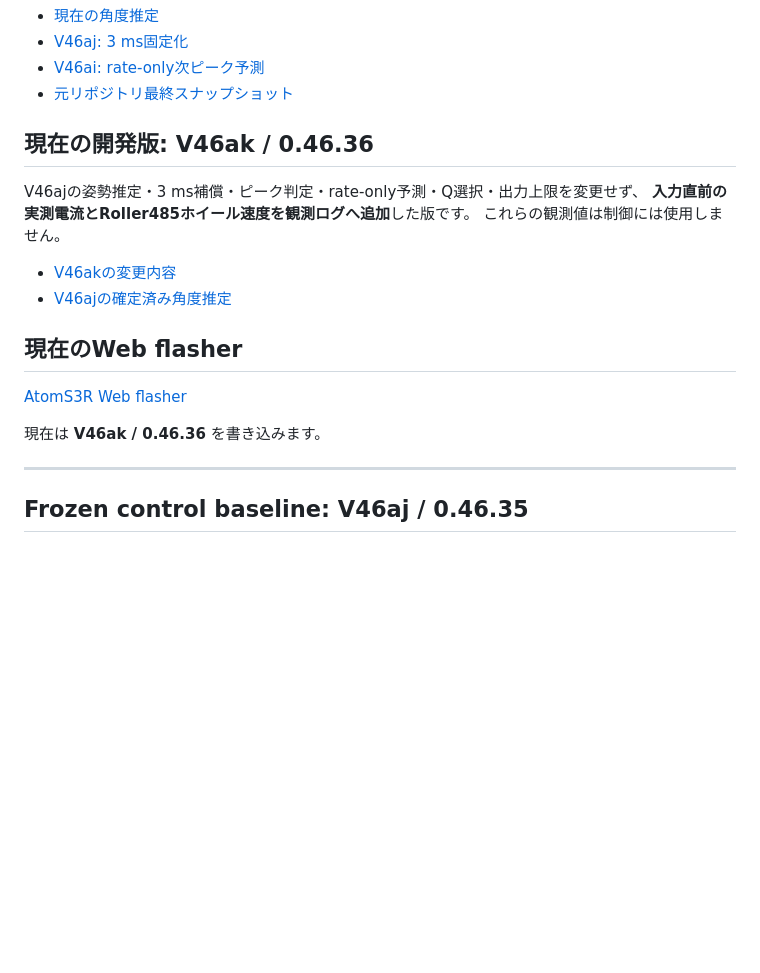
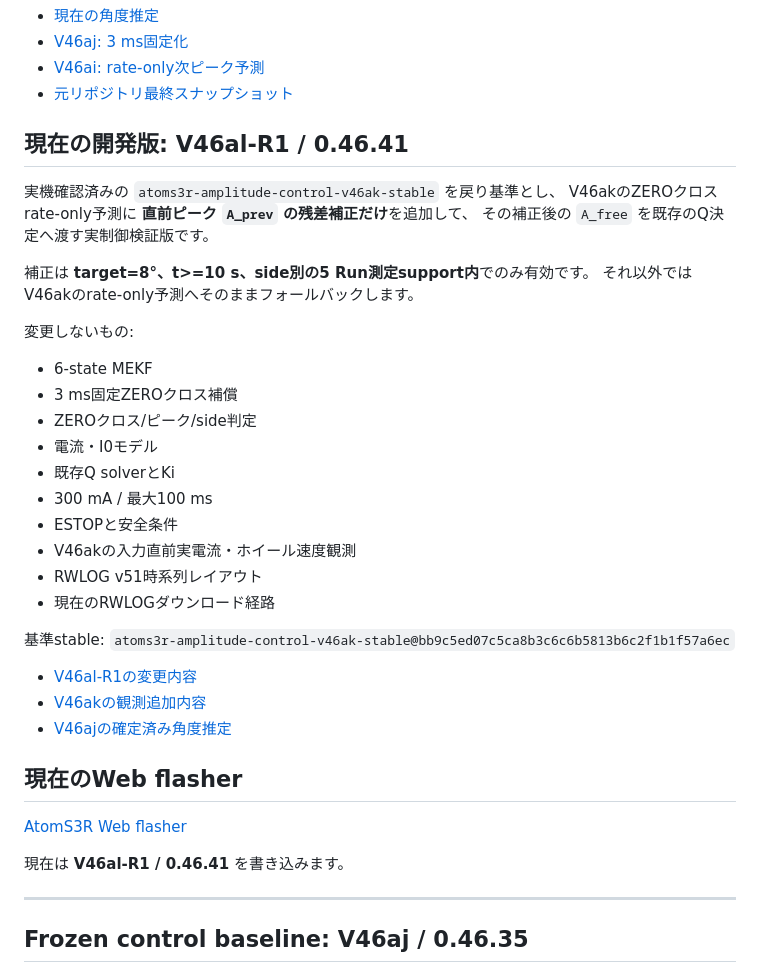
Before and after one commit to temesotejam/atoms3r-amplitude-control-development, a Markdown page: README.md, the part around the change. Rendered like a GitHub page; blank space fills up the shorter version.

Commit message:
Docs: make V46al-R1 the current development build

```diff
--- a/README.md
+++ b/README.md
@@ -50,20 +50,38 @@ AtomS3Rを用いたリアクションホイール系の**振幅制御改善**を
 - [V46ai: rate-only次ピーク予測](docs/V46AI_RATE_ONLY_BASELINE.md)
 - [元リポジトリ最終スナップショット](docs/FINAL_SNAPSHOT_20260920_JA.md)
 
-## 現在の開発版: V46ak / 0.46.36
+## 現在の開発版: V46al-R1 / 0.46.41
 
-V46ajの姿勢推定・3 ms補償・ピーク判定・rate-only予測・Q選択・出力上限を変更せず、
-**入力直前の実測電流とRoller485ホイール速度を観測ログへ追加**した版です。
-これらの観測値は制御には使用しません。
+実機確認済みの `atoms3r-amplitude-control-v46ak-stable` を戻り基準とし、
+V46akのZEROクロス rate-only予測に **直前ピーク `A_prev` の残差補正だけ**を追加して、
+その補正後の `A_free` を既存のQ決定へ渡す実制御検証版です。
 
-- [V46akの変更内容](docs/V46AK_PRE_INPUT_STATE_OBSERVATION.md)
+補正は **target=8°、t>=10 s、side別の5 Run測定support内**でのみ有効です。
+それ以外ではV46akのrate-only予測へそのままフォールバックします。
+
+変更しないもの:
+- 6-state MEKF
+- 3 ms固定ZEROクロス補償
+- ZEROクロス/ピーク/side判定
+- 電流・I0モデル
+- 既存Q solverとKi
+- 300 mA / 最大100 ms
+- ESTOPと安全条件
+- V46akの入力直前実電流・ホイール速度観測
+- RWLOG v51時系列レイアウト
+- 現在のRWLOGダウンロード経路
+
+基準stable: `atoms3r-amplitude-control-v46ak-stable@bb9c5ed07c5ca8b3c6c6b5813b6c2f1b1f57a6ec`
+
+- [V46al-R1の変更内容](docs/V46AL_R1_PREVIOUS_PEAK_ACTIVE_CONTROL.md)
+- [V46akの観測追加内容](docs/V46AK_PRE_INPUT_STATE_OBSERVATION.md)
 - [V46ajの確定済み角度推定](docs/ATTITUDE_ESTIMATION_V46AI_JA.md)
 
 ## 現在のWeb flasher
 
 [AtomS3R Web flasher](https://temesotejam.github.io/atoms3r-amplitude-control-development/)
 
-現在は **V46ak / 0.46.36** を書き込みます。
+現在は **V46al-R1 / 0.46.41** を書き込みます。
 
 ---
 
```
